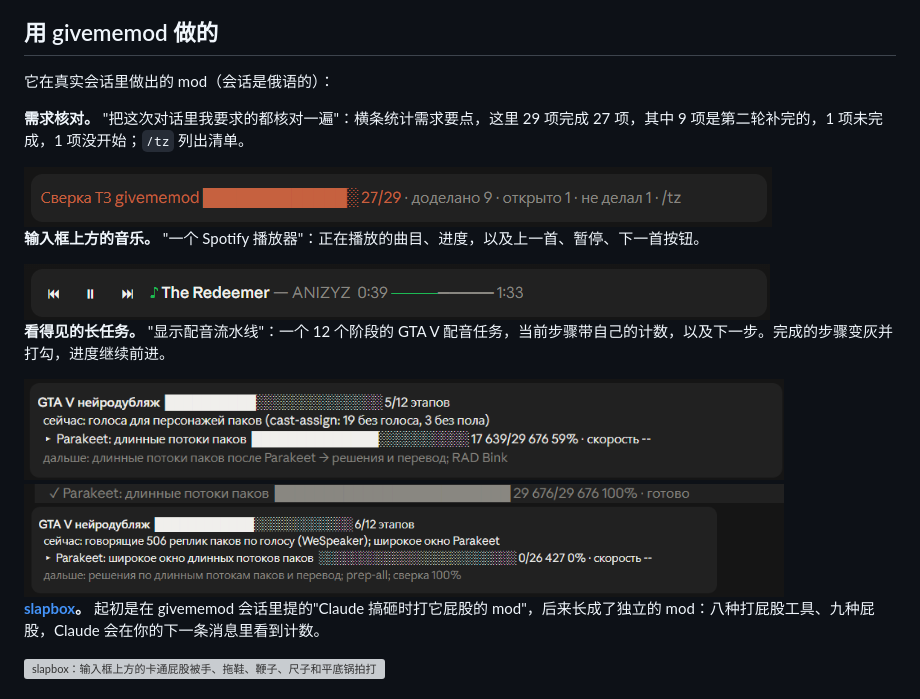
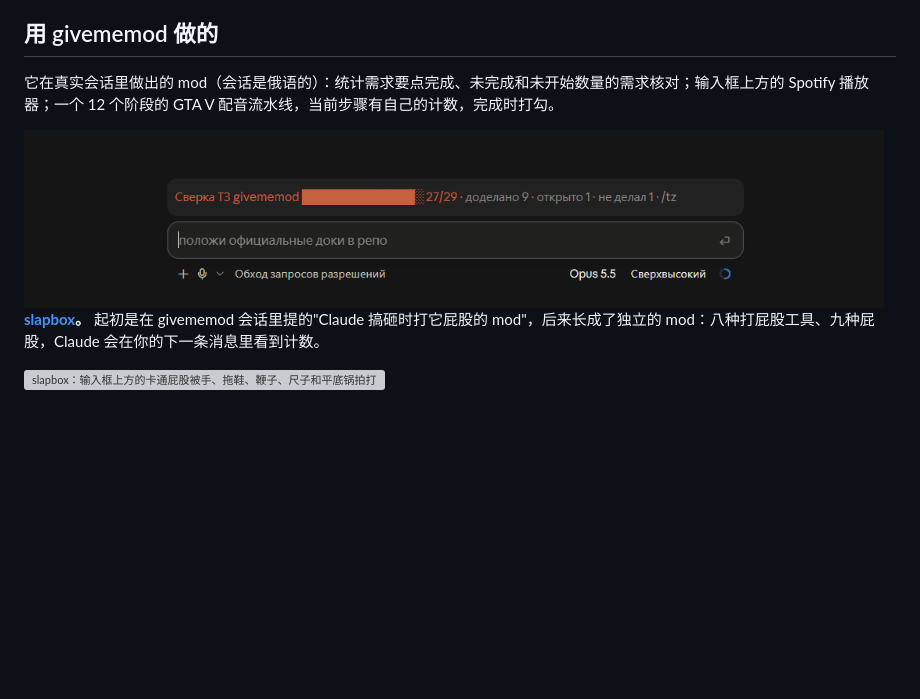
Before and after one commit to timoncool/givememod, a Markdown page: README_ZH.md, the part around the change. Rendered like a GitHub page; pictures changed too: docs/made-with/givememod-mods.gif (added), docs/made-with/pipeline-done.png (deleted), docs/made-with/pipeline-next.png (deleted); blank space fills up the shorter version; grey boxes are pictures that could not be loaded.

```diff
--- a/README_ZH.md
+++ b/README_ZH.md
@@ -82,21 +82,9 @@ mod 需要 Claude Code 2.1.287+（桌面版 Code 标签页 2.1.286+）。插件
 
 ## 用 givememod 做的
 
-它在真实会话里做出的 mod（会话是俄语的）：
+它在真实会话里做出的 mod（会话是俄语的）：统计需求要点完成、未完成和未开始数量的需求核对；输入框上方的 Spotify 播放器；一个 12 个阶段的 GTA V 配音流水线，当前步骤有自己的计数，完成时打勾。
 
-**需求核对。** "把这次对话里我要求的都核对一遍"：横条统计需求要点，这里 29 项完成 27 项，其中 9 项是第二轮补完的，1 项未完成，1 项没开始；`/tz` 列出清单。
-
-<img src="docs/made-with/tz-check.png" alt="输入框上方的横条：需求核对、进度条、27/29、补完 9、未完成 1、未开始 1、/tz" width="748">
-
-**输入框上方的音乐。** "一个 Spotify 播放器"：正在播放的曲目、进度，以及上一首、暂停、下一首按钮。
-
-<img src="docs/made-with/spotify.png" alt="输入框上方的横条：上一首、暂停、下一首按钮，The Redeemer — ANIZYZ，0:39 / 1:33" width="746">
-
-**看得见的长任务。** "显示配音流水线"：一个 12 个阶段的 GTA V 配音任务，当前步骤带自己的计数，以及下一步。完成的步骤变灰并打勾，进度继续前进。
-
-<img src="docs/made-with/pipeline.png" alt="GTA V 配音：第 5/12 阶段，当前步骤，Parakeet 17,639 / 29,676，下一步" width="760">
-<img src="docs/made-with/pipeline-done.png" alt="Parakeet 步骤完成：29,676 / 29,676，100%" width="760">
-<img src="docs/made-with/pipeline-next.png" alt="GTA V 配音：第 6/12 阶段和下一步" width="760">
+<img src="docs/made-with/givememod-mods.gif" alt="真实的 Claude Code 会话：输入框上方的需求核对横条、Spotify 播放器横条、GTA V 配音流水线从第 5/12 阶段到第 6 阶段" width="860">
 
 **[slapbox](https://github.com/timoncool/slapbox)。** 起初是在 givememod 会话里提的"Claude 搞砸时打它屁股的 mod"，后来长成了独立的 mod：八种打屁股工具、九种屁股，Claude 会在你的下一条消息里看到计数。
 
```
Also changed, not shown: README.md (+2 -14 lines), README_RU.md (+2 -14 lines).
